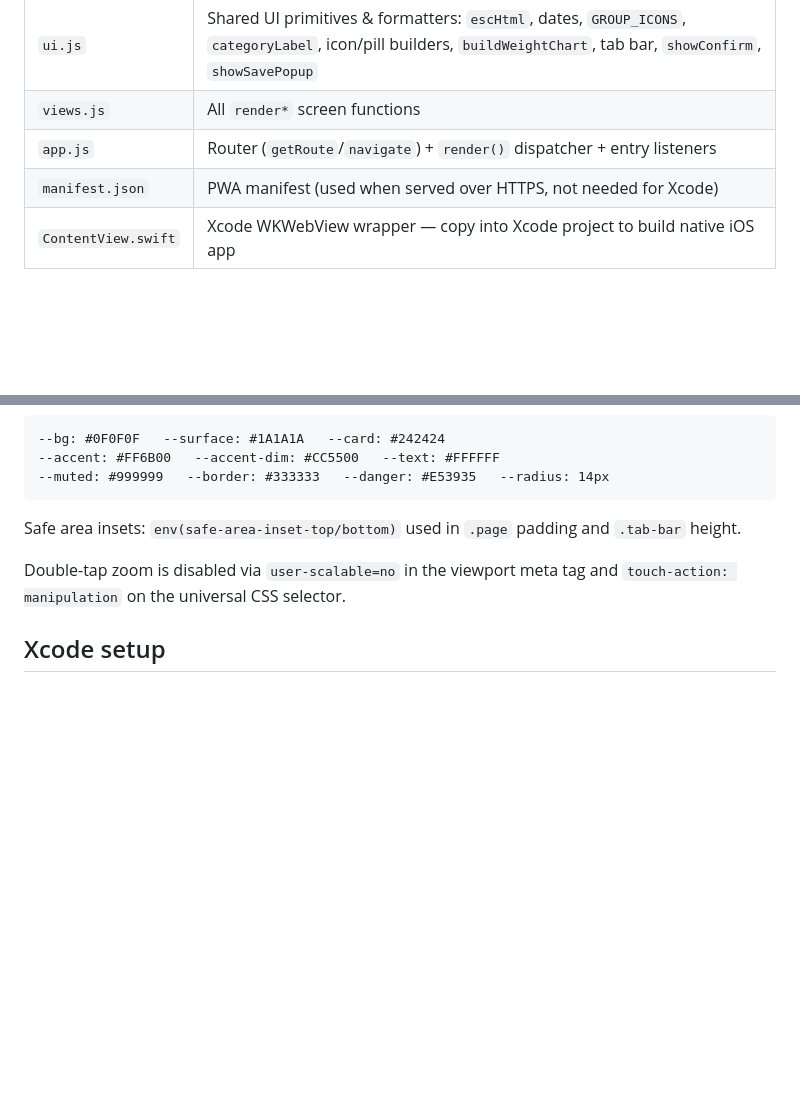
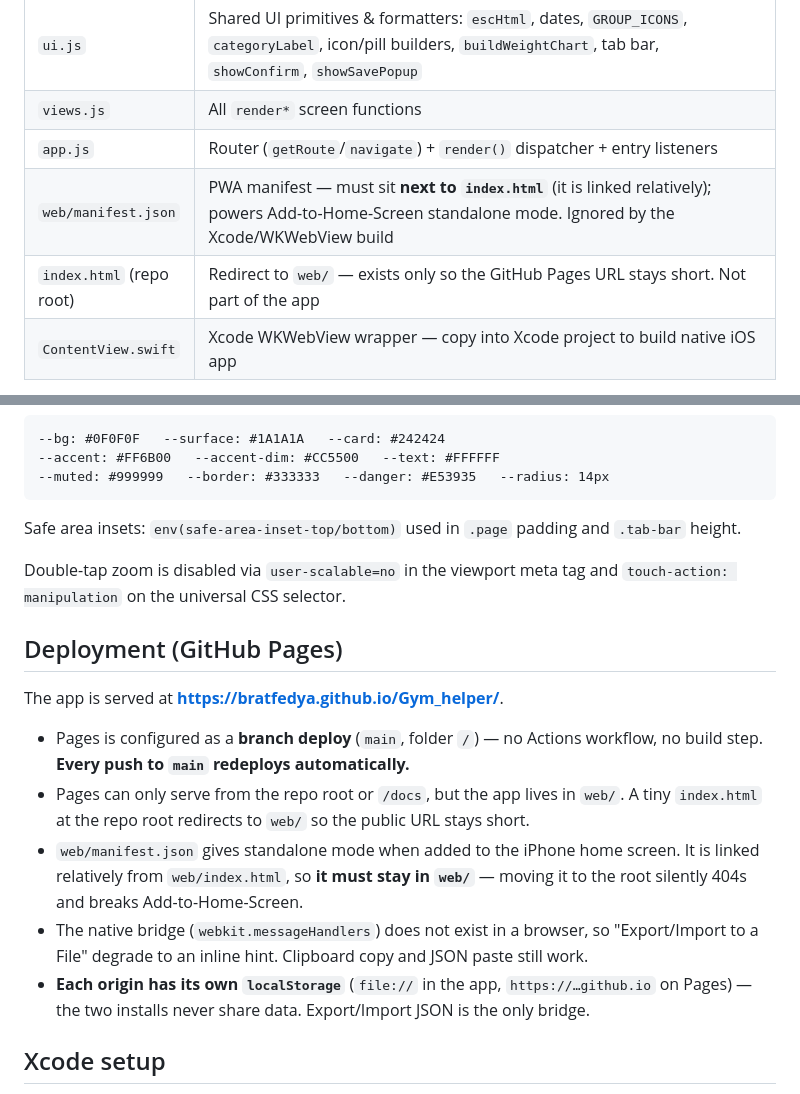
Before and after one commit to BratFedya/Gym_helper, a Markdown page: CLAUDE.md, 2 parts joined by grey strips. Drawn GitHub-style; blank space fills up the shorter version.

```diff
--- a/CLAUDE.md
+++ b/CLAUDE.md
@@ -19,7 +19,8 @@ Personal iOS exercise tracker. No backend, no dependencies, no build step.
 | `ui.js` | Shared UI primitives & formatters: `escHtml`, dates, `GROUP_ICONS`, `categoryLabel`, icon/pill builders, `buildWeightChart`, tab bar, `showConfirm`, `showSavePopup` |
 | `views.js` | All `render*` screen functions |
 | `app.js` | Router (`getRoute`/`navigate`) + `render()` dispatcher + entry listeners |
-| `manifest.json` | PWA manifest (used when served over HTTPS, not needed for Xcode) |
+| `web/manifest.json` | PWA manifest — must sit **next to `index.html`** (it is linked relatively); powers Add-to-Home-Screen standalone mode. Ignored by the Xcode/WKWebView build |
+| `index.html` (repo root) | Redirect to `web/` — exists only so the GitHub Pages URL stays short. Not part of the app |
 | `ContentView.swift` | Xcode WKWebView wrapper — copy into Xcode project to build native iOS app |
 
 **JS module structure:** The five JS files are **classic `<script>` tags** (not ES modules — WKWebView blocks module fetch on `file://` origins), sharing one global scope. `index.html` loads them in dependency order: **`i18n.js` → `store.js` → `ui.js` → `views.js` → `app.js`**. There are no top-level cross-file calls (only definitions, the two `window.addEventListener(..., render)` at the end of `app.js`, and the `window.__importFromNative` assignment in `store.js`), so everything resolves once all files are loaded and `DOMContentLoaded` fires. When adding code, put it in the file matching its layer and keep the load order intact.
@@ -203,6 +204,16 @@ Safe area insets: `env(safe-area-inset-top/bottom)` used in `.page` padding and
 
 Double-tap zoom is disabled via `user-scalable=no` in the viewport meta tag and `touch-action: manipulation` on the universal CSS selector.
 
+## Deployment (GitHub Pages)
+
+The app is served at **https://bratfedya.github.io/Gym_helper/**.
+
+- Pages is configured as a **branch deploy** (`main`, folder `/`) — no Actions workflow, no build step. **Every push to `main` redeploys automatically.**
+- Pages can only serve from the repo root or `/docs`, but the app lives in `web/`. A tiny `index.html` at the repo root redirects to `web/` so the public URL stays short.
+- `web/manifest.json` gives standalone mode when added to the iPhone home screen. It is linked relatively from `web/index.html`, so **it must stay in `web/`** — moving it to the root silently 404s and breaks Add-to-Home-Screen.
+- The native bridge (`webkit.messageHandlers`) does not exist in a browser, so "Export/Import to a File" degrade to an inline hint. Clipboard copy and JSON paste still work.
+- **Each origin has its own `localStorage`** (`file://` in the app, `https://…github.io` on Pages) — the two installs never share data. Export/Import JSON is the only bridge.
+
 ## Xcode setup
 
 1. New Xcode project → iOS App, SwiftUI, Swift
```
Also changed, not shown: README.md (+31 -5 lines).
